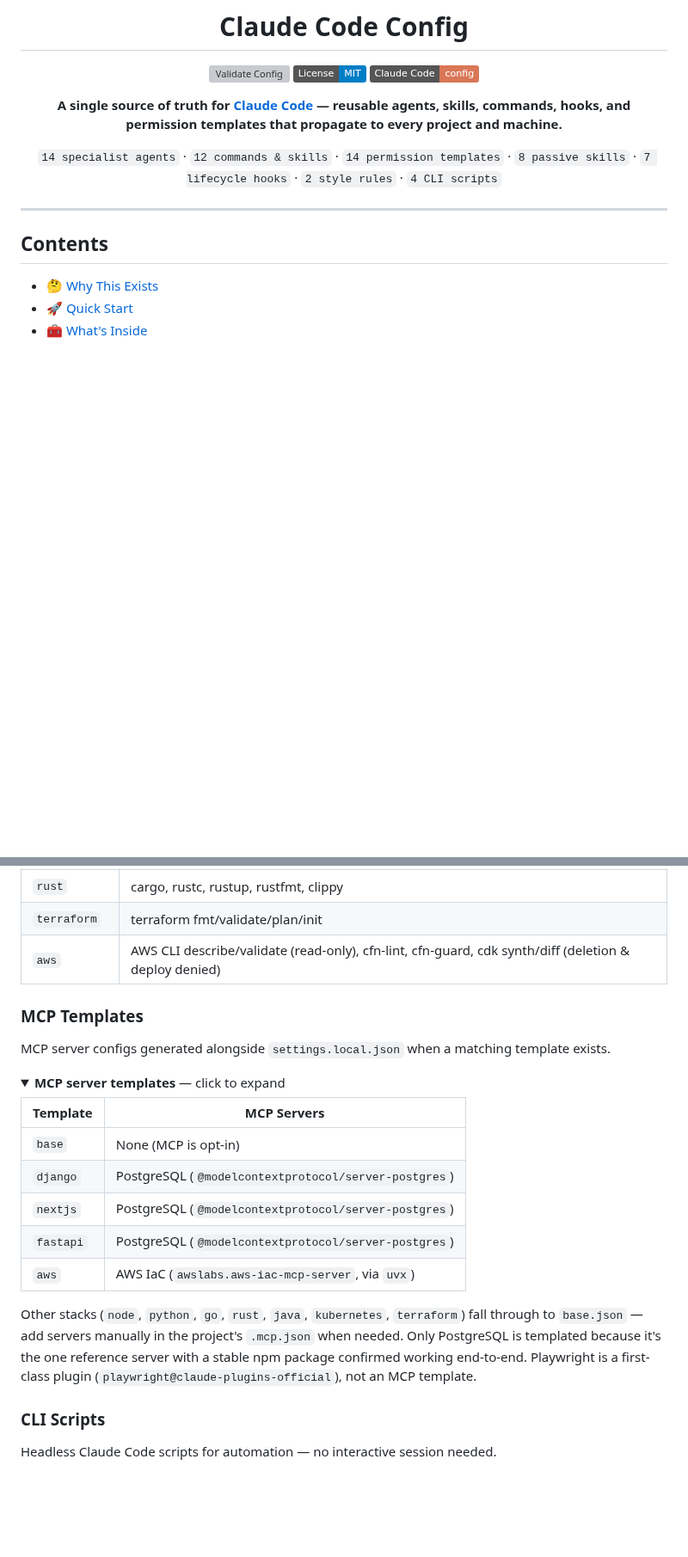
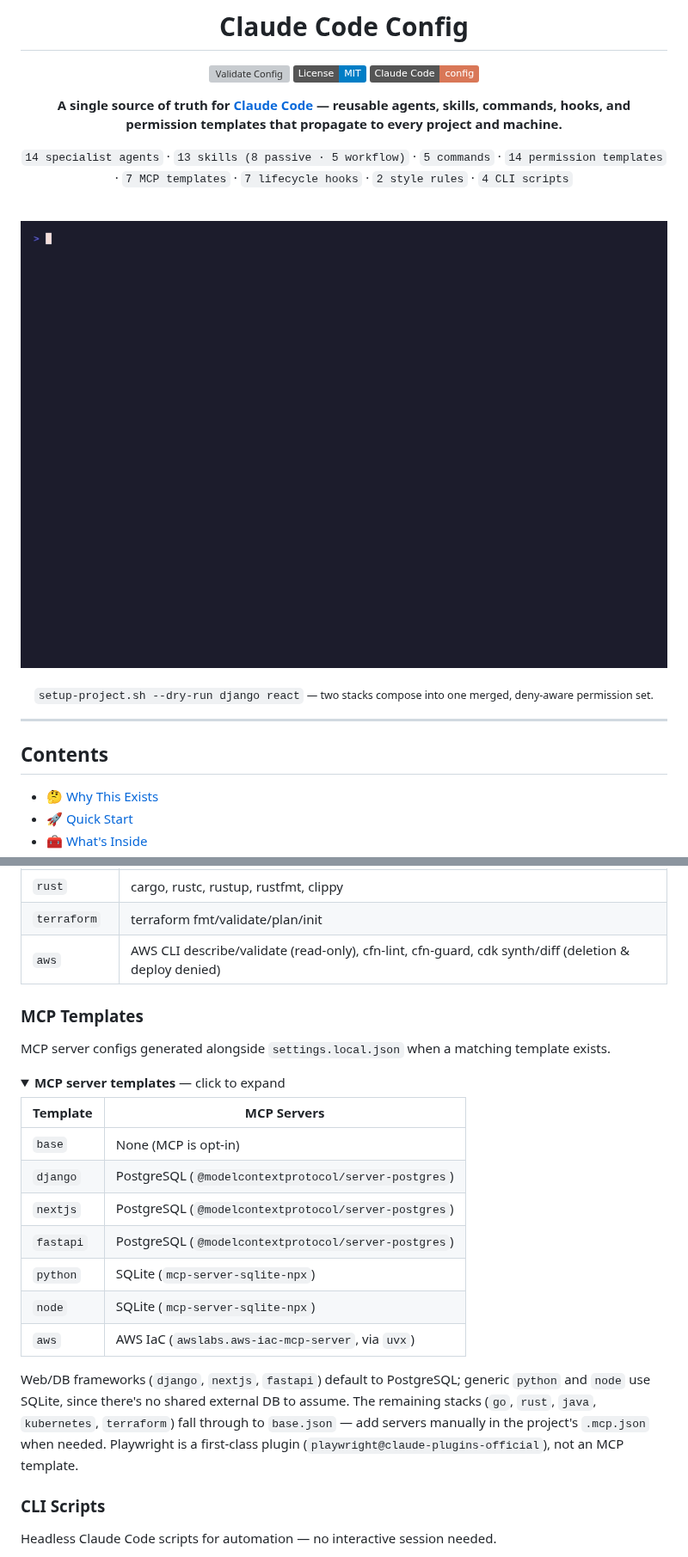
Before and after one commit to edjchapman/claude-code-config, a Markdown page: README.md, 2 parts joined by grey strips. Shown at 86% size. Drawn GitHub-style; pictures changed too: docs/demo.gif (added); folded sections open; badges without logos; blank space fills up the shorter version; grey boxes are pictures that could not be loaded.

```diff
--- a/README.md
+++ b/README.md
@@ -8,7 +8,13 @@
 
 **A single source of truth for [Claude Code](https://claude.ai/code) — reusable agents, skills, commands, hooks, and permission templates that propagate to every project and machine.**
 
-`14 specialist agents` · `12 commands & skills` · `14 permission templates` · `8 passive skills` · `7 lifecycle hooks` · `2 style rules` · `4 CLI scripts`
+`14 specialist agents` · `13 skills (8 passive · 5 workflow)` · `5 commands` · `14 permission templates` · `7 MCP templates` · `7 lifecycle hooks` · `2 style rules` · `4 CLI scripts`
+
+<br/>
+
+![Composing Django + React permissions into one project with a single command](docs/demo.gif)
+
+<sub><code>setup-project.sh --dry-run django react</code> — two stacks compose into one merged, deny-aware permission set.</sub>
 
 </div>
 
@@ -254,7 +277,7 @@ setup-project.sh all             # ALL templates
 | `kubernetes` | kubectl, helm, kustomize, kubectx, stern                                                                           |
 | `rust`       | cargo, rustc, rustup, rustfmt, clippy                                                                              |
 | `terraform`  | terraform fmt/validate/plan/init                                                                                   |
-| `aws`        | AWS CLI describe/validate (read-only), cfn-lint, cfn-guard, cdk synth/diff (deletion & deploy denied)             |
+| `aws`        | AWS CLI describe/validate (read-only), cfn-lint, cfn-guard, cdk synth/diff (deletion & deploy denied)              |
 
 </details>
 
@@ -271,9 +294,11 @@ MCP server configs generated alongside `settings.local.json` when a matching tem
 | `django`  | PostgreSQL (`@modelcontextprotocol/server-postgres`) |
 | `nextjs`  | PostgreSQL (`@modelcontextprotocol/server-postgres`) |
 | `fastapi` | PostgreSQL (`@modelcontextprotocol/server-postgres`) |
+| `python`  | SQLite (`mcp-server-sqlite-npx`)                     |
+| `node`    | SQLite (`mcp-server-sqlite-npx`)                     |
 | `aws`     | AWS IaC (`awslabs.aws-iac-mcp-server`, via `uvx`)    |
 
-Other stacks (`node`, `python`, `go`, `rust`, `java`, `kubernetes`, `terraform`) fall through to `base.json` — add servers manually in the project's `.mcp.json` when needed. Only PostgreSQL is templated because it's the one reference server with a stable npm package confirmed working end-to-end. Playwright is a first-class plugin (`playwright@claude-plugins-official`), not an MCP template.
+Web/DB frameworks (`django`, `nextjs`, `fastapi`) default to PostgreSQL; generic `python` and `node` use SQLite, since there's no shared external DB to assume. The remaining stacks (`go`, `rust`, `java`, `kubernetes`, `terraform`) fall through to `base.json` — add servers manually in the project's `.mcp.json` when needed. Playwright is a first-class plugin (`playwright@claude-plugins-official`), not an MCP template.
 
 </details>
 
```
Also changed, not shown: other parts of README.md (+54 -37 lines), 1 other file.
